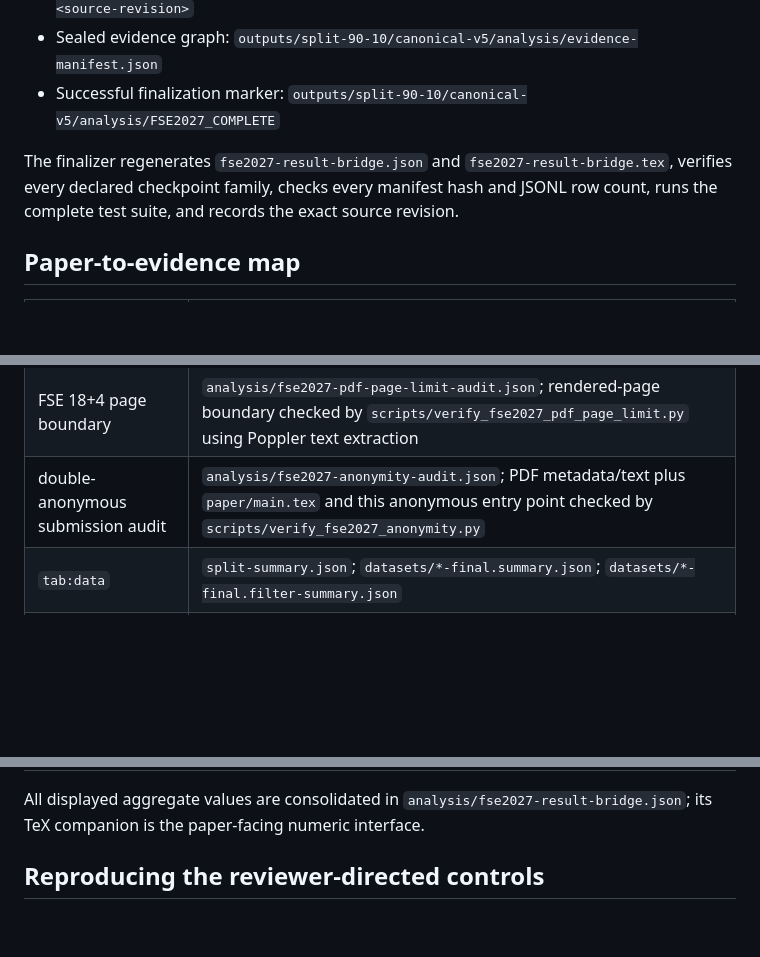
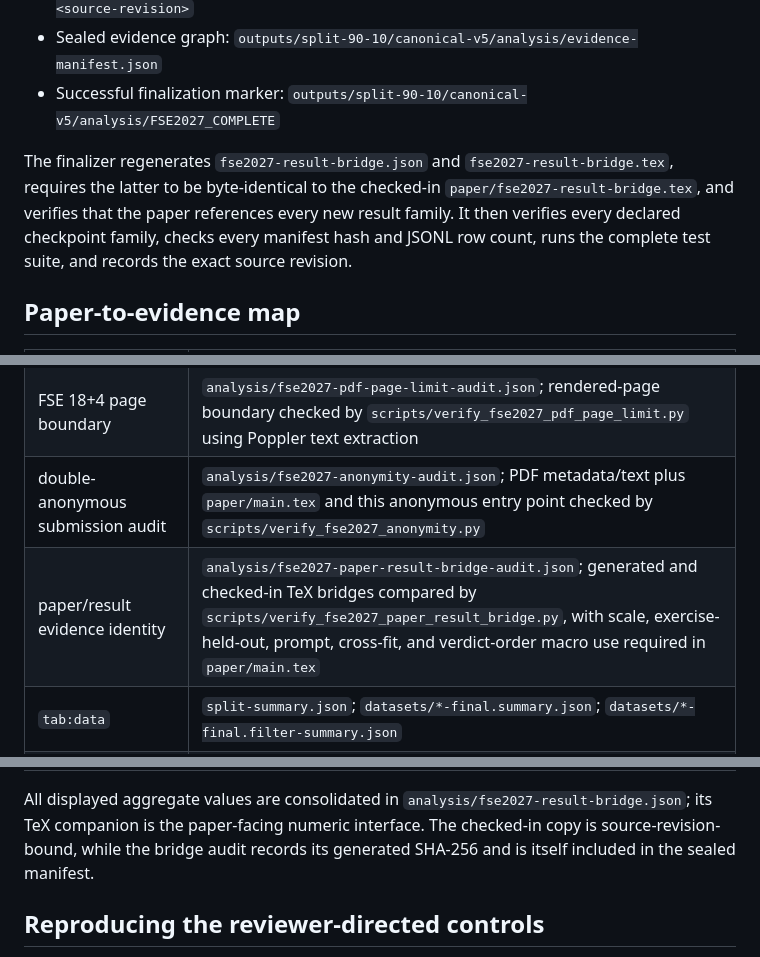
Before and after one commit to dwchoi95/zpd-apr, a Markdown page: ARTIFACT.md, 3 parts joined by grey strips. GitHub-like rendering; blank space fills up the shorter version.

```diff
--- a/ARTIFACT.md
+++ b/ARTIFACT.md
@@ -16,9 +16,11 @@ It deliberately contains no author names or author-revealing repository URL.
   `outputs/split-90-10/canonical-v5/analysis/FSE2027_COMPLETE`
 
 The finalizer regenerates `fse2027-result-bridge.json` and
-`fse2027-result-bridge.tex`, verifies every declared checkpoint family,
-checks every manifest hash and JSONL row count, runs the complete test suite,
-and records the exact source revision.
+`fse2027-result-bridge.tex`, requires the latter to be byte-identical to the
+checked-in `paper/fse2027-result-bridge.tex`, and verifies that the paper
+references every new result family. It then verifies every declared checkpoint
+family, checks every manifest hash and JSONL row count, runs the complete test
+suite, and records the exact source revision.
 
 ## Paper-to-evidence map
 
@@ -27,6 +29,7 @@ and records the exact source revision.
 | `tab:functional-comparison` | cited primary systems in `paper/references.bib`; input/control dimensions encoded in `paper/main.tex` |
 | FSE 18+4 page boundary | `analysis/fse2027-pdf-page-limit-audit.json`; rendered-page boundary checked by `scripts/verify_fse2027_pdf_page_limit.py` using Poppler text extraction |
 | double-anonymous submission audit | `analysis/fse2027-anonymity-audit.json`; PDF metadata/text plus `paper/main.tex` and this anonymous entry point checked by `scripts/verify_fse2027_anonymity.py` |
+| paper/result evidence identity | `analysis/fse2027-paper-result-bridge-audit.json`; generated and checked-in TeX bridges compared by `scripts/verify_fse2027_paper_result_bridge.py`, with scale, exercise-held-out, prompt, cross-fit, and verdict-order macro use required in `paper/main.tex` |
 | `tab:data` | `split-summary.json`; `datasets/*-final.summary.json`; `datasets/*-final.filter-summary.json` |
 | `tab:adapter-data` | `datasets/train-*.jsonl`; `datasets/valid-*.jsonl`; `analysis/fse2027-supervision-audit.json` |
 | `tab:patch-budget` | `analysis/fse2027-lsgen-budget-controller.json`; budgeted evaluations under `eval/selected-portfolios/` |
@@ -53,7 +56,9 @@ and records the exact source revision.
 
 All displayed aggregate values are consolidated in
 `analysis/fse2027-result-bridge.json`; its TeX companion is the paper-facing
-numeric interface.
+numeric interface. The checked-in copy is source-revision-bound, while the
+bridge audit records its generated SHA-256 and is itself included in the sealed
+manifest.
 
 ## Reproducing the reviewer-directed controls
 
```
Also changed, not shown: README.md (+3 -1 lines).
